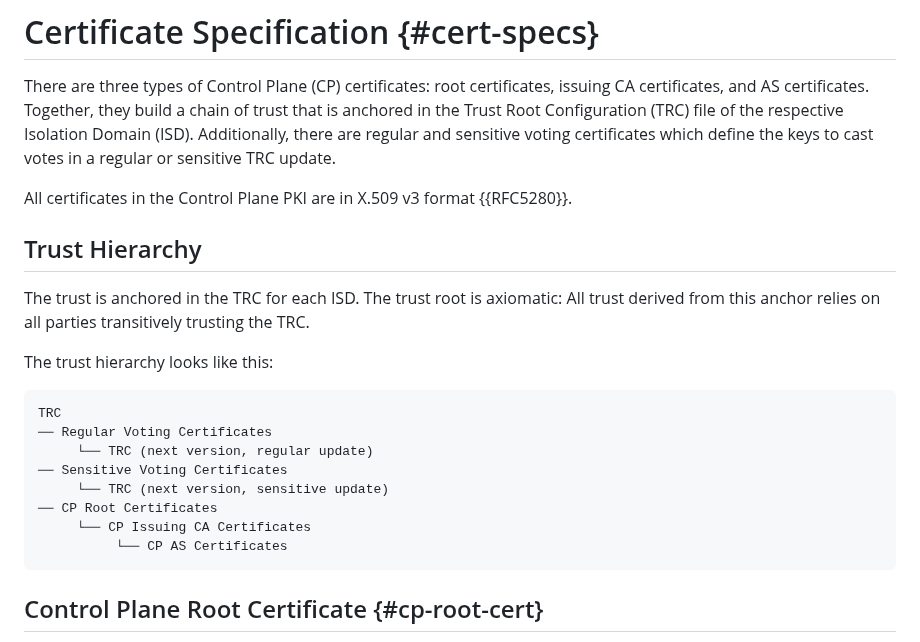
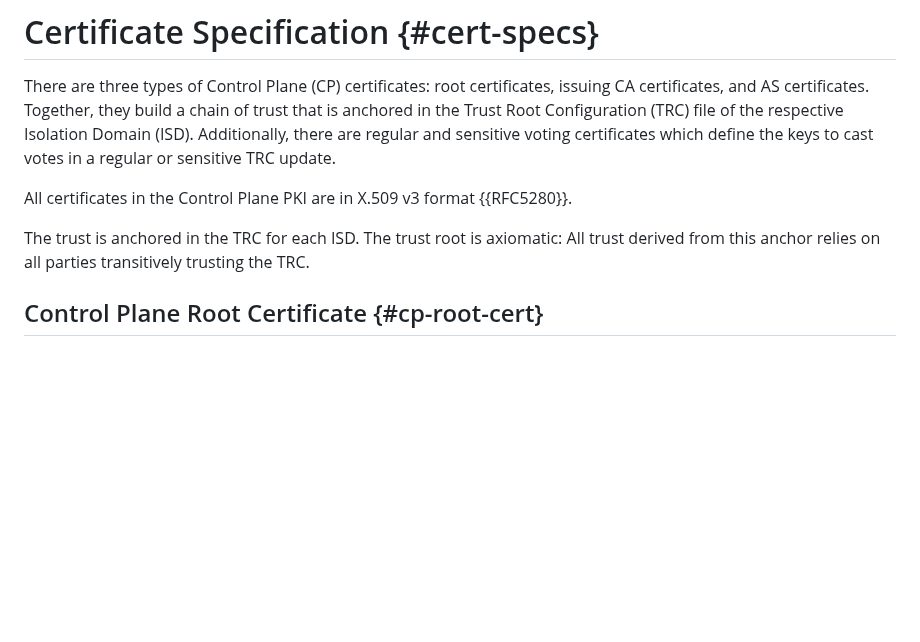
Before and after one commit to scionassociation/scion-cppki_I-D, a Markdown page: draft-dekater-scion-pki.md, the part around the change. GitHub-like rendering; blank space fills up the shorter version.

Commit message:
remove trust hiearrchy subsection

```diff
--- a/draft-dekater-scion-pki.md
+++ b/draft-dekater-scion-pki.md
@@ -286,22 +286,8 @@ There are three types of Control Plane (CP) certificates: root certificates, iss
 
 All certificates in the Control Plane PKI are in X.509 v3 format {{RFC5280}}.
 
-## Trust Hierarchy
-
 The trust is anchored in the TRC for each ISD. The trust root is axiomatic: All trust derived from this anchor relies on all parties transitively trusting the TRC.
 
-The trust hierarchy looks like this:
-
-~~~~
-TRC
-── Regular Voting Certificates
-     └── TRC (next version, regular update)
-── Sensitive Voting Certificates
-     └── TRC (next version, sensitive update)
-── CP Root Certificates
-     └── CP Issuing CA Certificates
-          └── CP AS Certificates
-~~~~
 
 ## Control Plane Root Certificate {#cp-root-cert}
 
```
